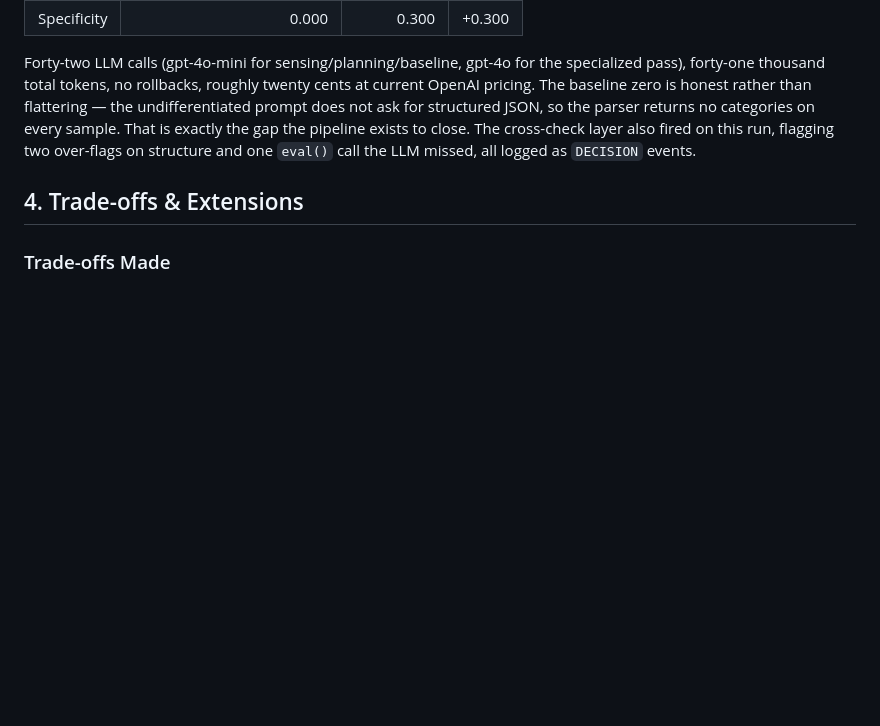
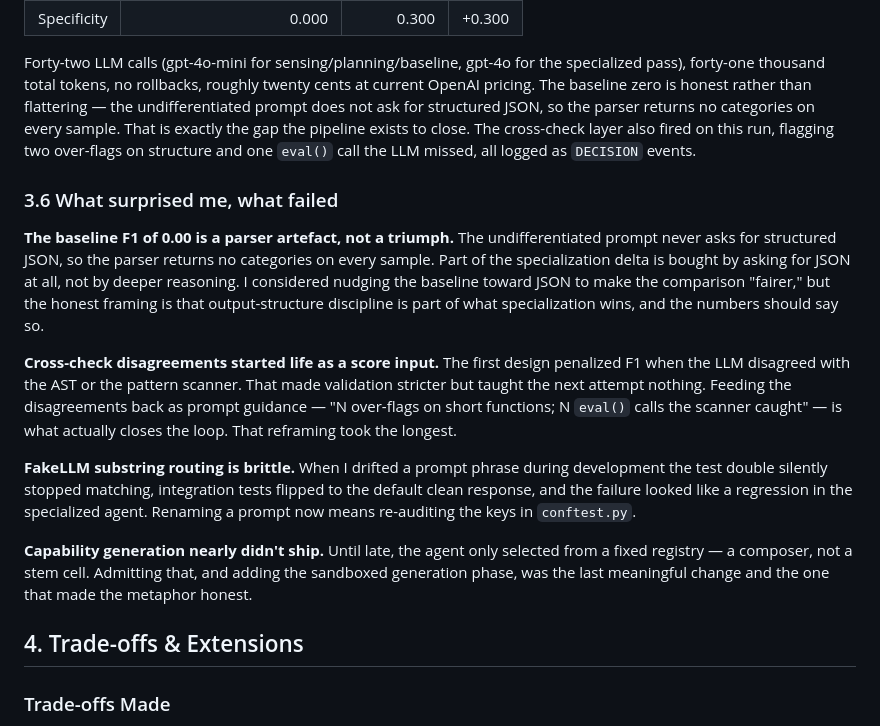
Before and after one commit to qflen/stem-agent, a Markdown page: docs/writeup.md, the part around the change. GitHub-like rendering; blank space fills up the shorter version.

Commit message:
Add a dead-ends section to the writeup
The brief explicitly asks for the path my thinking took, especially
where things didn't go as expected. The writeup had trade-offs and
next-steps, but nothing that named a wrong turn. A new 3.6 "What
surprised me, what failed" section fills that gap with four honest
items: the baseline F1 of 0.00 is partly a parser artefact (the
undifferentiated prompt never asks for JSON, so some of the delta is
output-structure discipline rather than deeper reasoning); the
cross-check started life as a score penalty and only became useful
once it was repurposed as prompt feedback; FakeLLM's substring routing
drifted silently when prompts changed, which is a real maintenance
cost; and capability generation nearly didn't ship, leaving the agent
as a composer rather than a stem cell.

First person, matter-of-fact, no editorializing. Body sits between 200
and 250 words so the ceiling on the whole writeup holds.

```diff
--- a/docs/writeup.md
+++ b/docs/writeup.md
@@ -132,6 +132,16 @@ A real run against the OpenAI API (captured in `docs/example_run/journal.json`):
 
 Forty-two LLM calls (gpt-4o-mini for sensing/planning/baseline, gpt-4o for the specialized pass), forty-one thousand total tokens, no rollbacks, roughly twenty cents at current OpenAI pricing. The baseline zero is honest rather than flattering — the undifferentiated prompt does not ask for structured JSON, so the parser returns no categories on every sample. That is exactly the gap the pipeline exists to close. The cross-check layer also fired on this run, flagging two over-flags on structure and one `eval()` call the LLM missed, all logged as `DECISION` events.
 
+### 3.6 What surprised me, what failed
+
+**The baseline F1 of 0.00 is a parser artefact, not a triumph.** The undifferentiated prompt never asks for structured JSON, so the parser returns no categories on every sample. Part of the specialization delta is bought by asking for JSON at all, not by deeper reasoning. I considered nudging the baseline toward JSON to make the comparison "fairer," but the honest framing is that output-structure discipline is part of what specialization wins, and the numbers should say so.
+
+**Cross-check disagreements started life as a score input.** The first design penalized F1 when the LLM disagreed with the AST or the pattern scanner. That made validation stricter but taught the next attempt nothing. Feeding the disagreements back as prompt guidance — "N over-flags on short functions; N `eval()` calls the scanner caught" — is what actually closes the loop. That reframing took the longest.
+
+**FakeLLM substring routing is brittle.** When I drifted a prompt phrase during development the test double silently stopped matching, integration tests flipped to the default clean response, and the failure looked like a regression in the specialized agent. Renaming a prompt now means re-auditing the keys in `conftest.py`.
+
+**Capability generation nearly didn't ship.** Until late, the agent only selected from a fixed registry — a composer, not a stem cell. Admitting that, and adding the sandboxed generation phase, was the last meaningful change and the one that made the metaphor honest.
+
 ## 4. Trade-offs & Extensions
 
 ### Trade-offs Made
```
